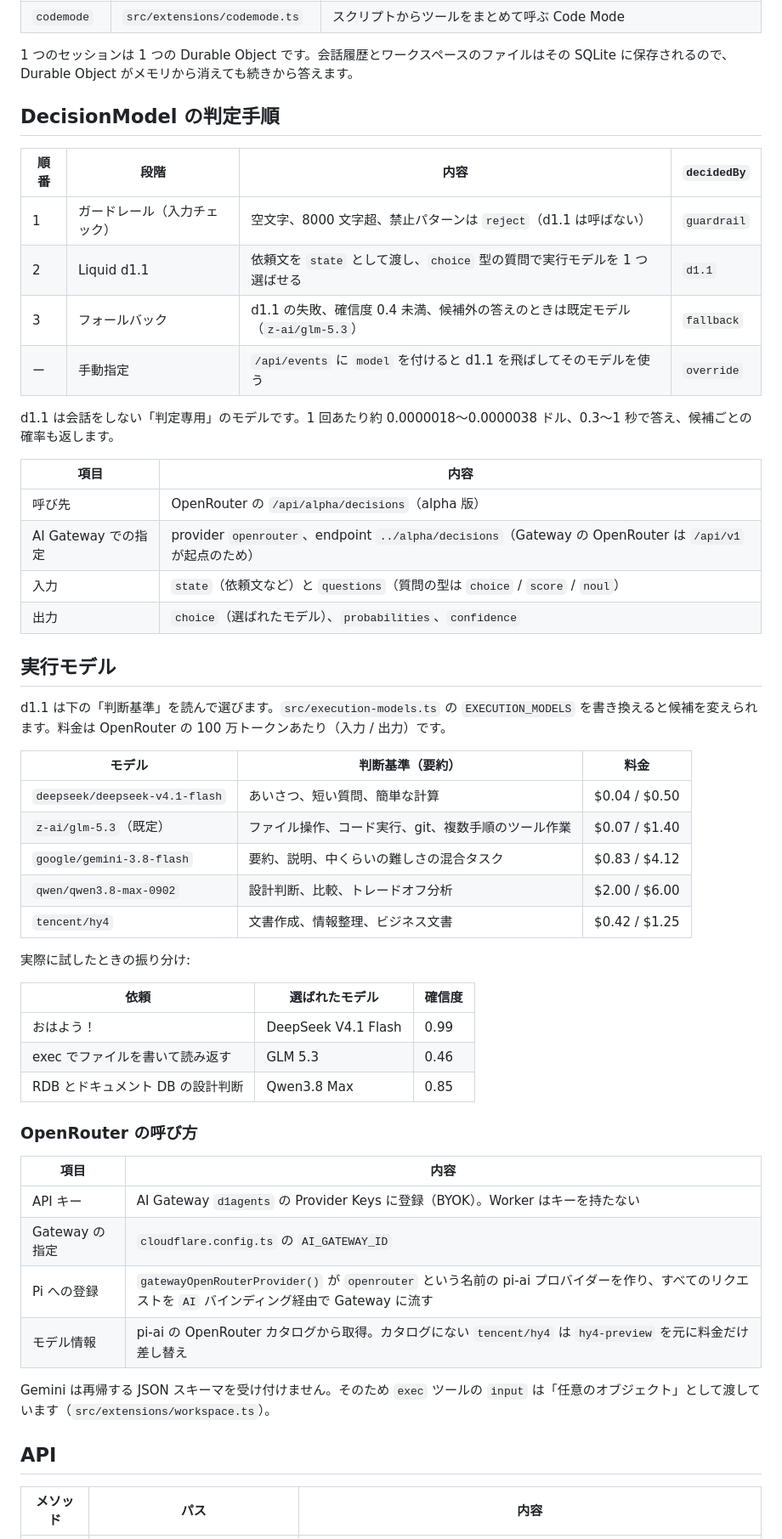
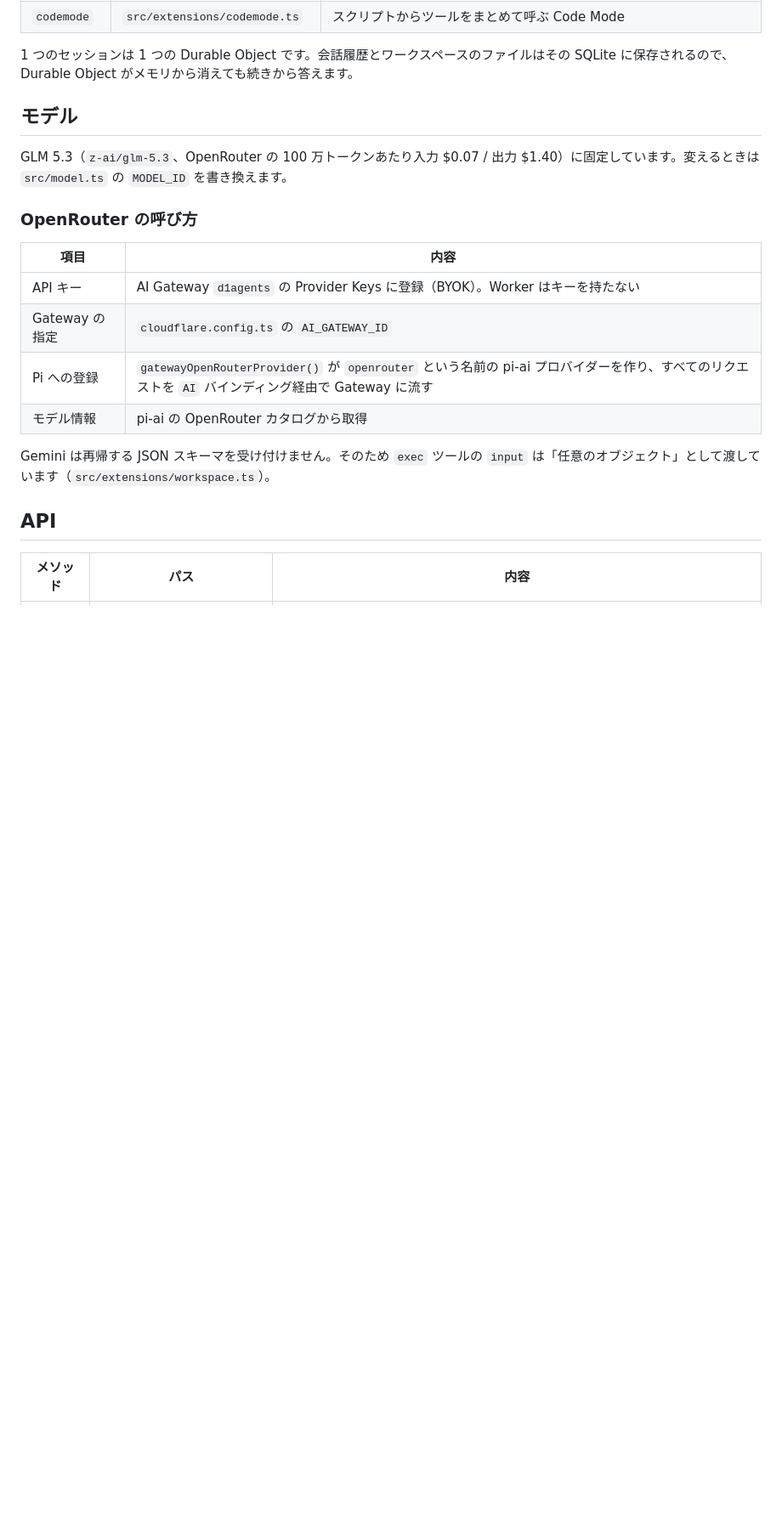
Before and after one commit to YuSa0-6/PiDurableAgents, a Markdown page: README.md, the part around one of its changes. Shown at 85% size. Drawn GitHub-style; blank space fills up the shorter version.

```diff
--- a/README.md
+++ b/README.md
@@ -47,43 +44,9 @@ flowchart LR
 
 1 つのセッションは 1 つの Durable Object です。会話履歴とワークスペースのファイルはその SQLite に保存されるので、Durable Object がメモリから消えても続きから答えます。
 
-## DecisionModel の判定手順
+## モデル
 
-| 順番 | 段階 | 内容 | `decidedBy` |
-| --- | --- | --- | --- |
-| 1 | ガードレール（入力チェック） | 空文字、8000 文字超、禁止パターンは `reject`（d1.1 は呼ばない） | `guardrail` |
-| 2 | Liquid d1.1 | 依頼文を `state` として渡し、`choice` 型の質問で実行モデルを 1 つ選ばせる | `d1.1` |
-| 3 | フォールバック | d1.1 の失敗、確信度 0.4 未満、候補外の答えのときは既定モデル（`z-ai/glm-5.3`） | `fallback` |
-| ー | 手動指定 | `/api/events` に `model` を付けると d1.1 を飛ばしてそのモデルを使う | `override` |
-
-d1.1 は会話をしない「判定専用」のモデルです。1 回あたり約 0.0000018〜0.0000038 ドル、0.3〜1 秒で答え、候補ごとの確率も返します。
-
-| 項目 | 内容 |
-| --- | --- |
-| 呼び先 | OpenRouter の `/api/alpha/decisions`（alpha 版） |
-| AI Gateway での指定 | provider `openrouter`、endpoint `../alpha/decisions`（Gateway の OpenRouter は `/api/v1` が起点のため） |
-| 入力 | `state`（依頼文など）と `questions`（質問の型は `choice` / `score` / `noul`） |
-| 出力 | `choice`（選ばれたモデル）、`probabilities`、`confidence` |
-
-## 実行モデル
-
-d1.1 は下の「判断基準」を読んで選びます。`src/execution-models.ts` の `EXECUTION_MODELS` を書き換えると候補を変えられます。料金は OpenRouter の 100 万トークンあたり（入力 / 出力）です。
-
-| モデル | 判断基準（要約） | 料金 |
-| --- | --- | --- |
-| `deepseek/deepseek-v4.1-flash` | あいさつ、短い質問、簡単な計算 | $0.04 / $0.50 |
-| `z-ai/glm-5.3`（既定） | ファイル操作、コード実行、git、複数手順のツール作業 | $0.07 / $1.40 |
-| `google/gemini-3.8-flash` | 要約、説明、中くらいの難しさの混合タスク | $0.83 / $4.12 |
-| `qwen/qwen3.8-max-0902` | 設計判断、比較、トレードオフ分析 | $2.00 / $6.00 |
-| `tencent/hy4` | 文書作成、情報整理、ビジネス文書 | $0.42 / $1.25 |
-
-実際に試したときの振り分け:
-
-| 依頼 | 選ばれたモデル | 確信度 |
-| --- | --- | --- |
-| おはよう！ | DeepSeek V4.1 Flash | 0.99 |
-| exec でファイルを書いて読み返す | GLM 5.3 | 0.46 |
-| RDB とドキュメント DB の設計判断 | Qwen3.8 Max | 0.85 |
+GLM 5.3（`z-ai/glm-5.3`、OpenRouter の 100 万トークンあたり入力 $0.07 / 出力 $1.40）に固定しています。変えるときは `src/model.ts` の `MODEL_ID` を書き換えます。
 
 ### OpenRouter の呼び方
 
@@ -92,7 +55,7 @@ d1.1 は下の「判断基準」を読んで選びます。`src/execution-models
 | API キー | AI Gateway `d1agents` の Provider Keys に登録（BYOK）。Worker はキーを持たない |
 | Gateway の指定 | `cloudflare.config.ts` の `AI_GATEWAY_ID` |
 | Pi への登録 | `gatewayOpenRouterProvider()` が `openrouter` という名前の pi-ai プロバイダーを作り、すべてのリクエストを `AI` バインディング経由で Gateway に流す |
-| モデル情報 | pi-ai の OpenRouter カタログから取得。カタログにない `tencent/hy4` は `hy4-preview` を元に料金だけ差し替え |
+| モデル情報 | pi-ai の OpenRouter カタログから取得 |
 
 Gemini は再帰する JSON スキーマを受け付けません。そのため `exec` ツールの `input` は「任意のオブジェクト」として渡しています（`src/extensions/workspace.ts`）。
 
```
Also changed, not shown: other parts of README.md (+17 -37 lines), docs/architecture/README.md (+3 -4 lines), docs/architecture/current-dark.png, docs/architecture/current.png, docs/architecture/target-dark.png, docs/architecture/target.png, 10 other files.
